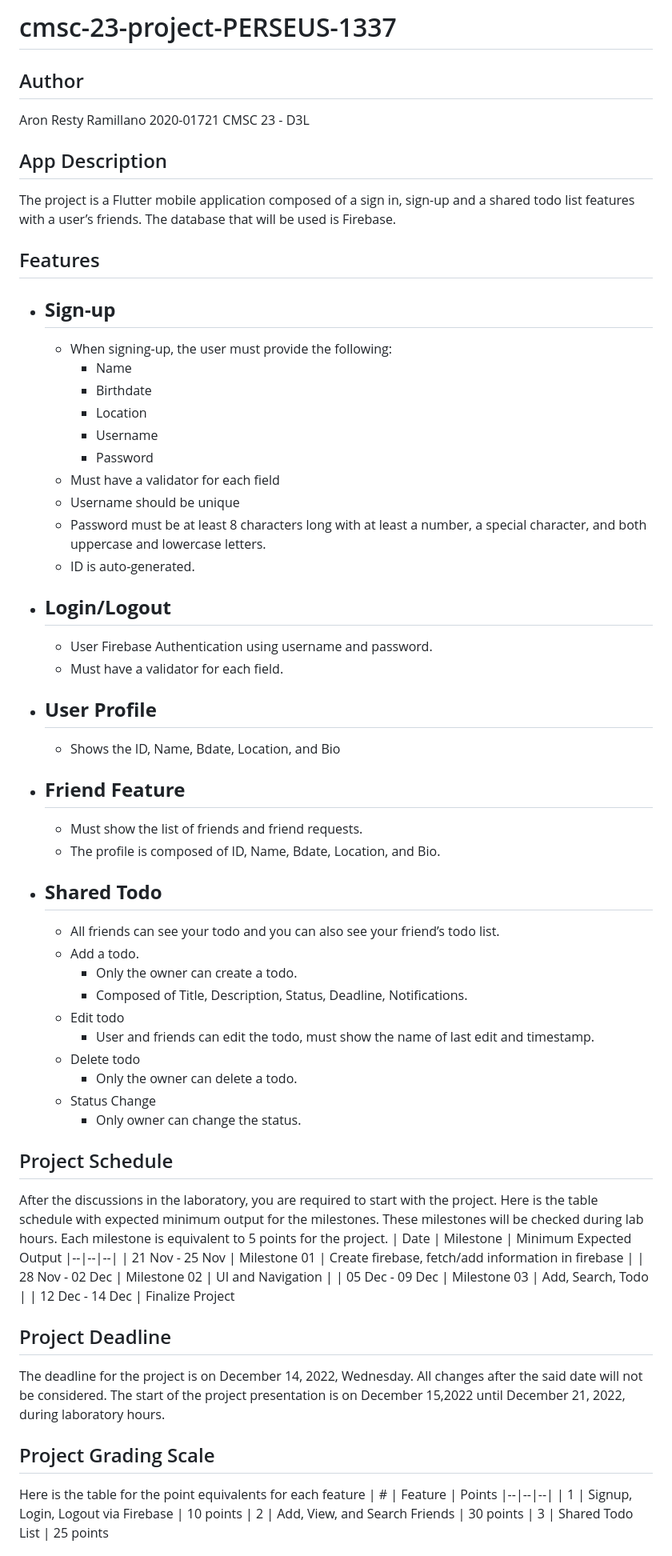
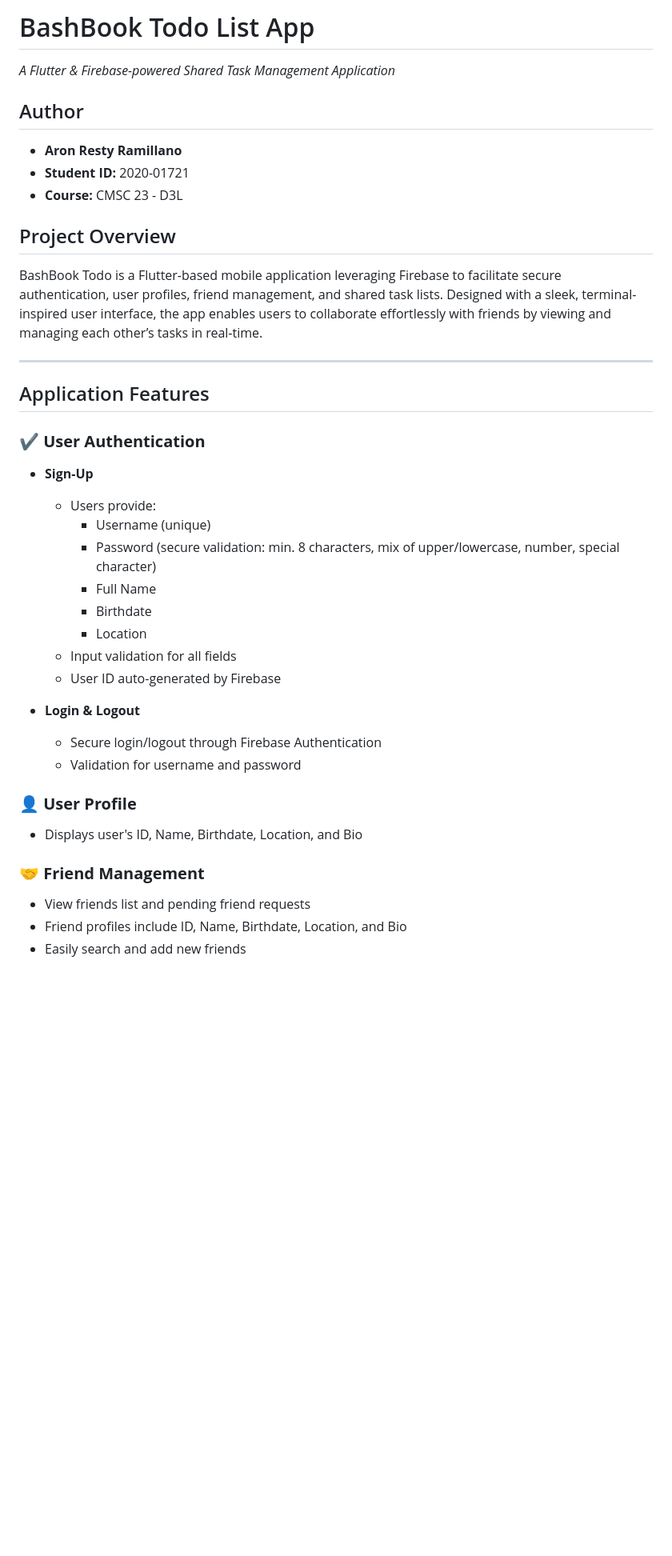
Before and after one commit to PERSEUS-1337/bashbook-todo-list-app, a Markdown page: README.md, the part around one of its changes. Shown at 80% size. Rendered like a GitHub page; blank space fills up the shorter version.

```diff
--- a/README.md
+++ b/README.md
@@ -1,70 +1,38 @@
-# cmsc-23-project-PERSEUS-1337
+# BashBook Todo List App
+*A Flutter & Firebase-powered Shared Task Management Application*
 
 ## Author
-Aron Resty Ramillano
-2020-01721
-CMSC 23 - D3L
+- **Aron Resty Ramillano**
+- **Student ID:** 2020-01721
+- **Course:** CMSC 23 - D3L
 
-## App Description
-The project is a Flutter mobile application composed of a sign in, sign-up and a shared todo list features with a user’s friends. The database that will be used is Firebase.
+## Project Overview
+BashBook Todo is a Flutter-based mobile application leveraging Firebase to facilitate secure authentication, user profiles, friend management, and shared task lists. Designed with a sleek, terminal-inspired user interface, the app enables users to collaborate effortlessly with friends by viewing and managing each other’s tasks in real-time.
 
-## Features
+---
 
- - **Sign-up**
-	 -
-	 - When signing-up, the user must provide the following:
-		 - Name
-		 - Birthdate
-		 - Location
-		 - Username
-		 - Password
-	 - Must have a validator for each field
-	 - Username should be unique
-	 - Password must be at least 8 characters long with at least a number, a special character, and both uppercase and lowercase letters.
-	 - ID is auto-generated.
- - **Login/Logout**
-	 -
-	 - User Firebase Authentication using username and password.
-	 - Must have a validator for each field.
-- **User Profile**
-	-
-	- Shows the ID, Name, Bdate, Location, and Bio
- - **Friend Feature**
-	 -
-	 - Must show the list of friends and friend requests.
-	 - The profile is composed of ID, Name, Bdate, Location, and Bio.
+## Application Features
 
- - **Shared Todo**
-	 -
-	 - All friends can see your todo and you can also see your friend’s todo list.
-	 - Add a todo.
-		 - Only the owner can create a todo.
-		 - Composed of Title, Description, Status, Deadline, Notifications.
-	 - Edit todo
-		 - User and friends can edit the todo, must show the name of last edit and timestamp.
-	 - Delete todo
-		 - Only the owner can delete a todo.
-	 - Status Change
-		 - Only owner can change the status.
+### ✔️ **User Authentication**
+- **Sign-Up**
+  - Users provide:
+    - Username (unique)
+    - Password (secure validation: min. 8 characters, mix of upper/lowercase, number, special character)
+    - Full Name
+    - Birthdate
+    - Location
+  - Input validation for all fields
+  - User ID auto-generated by Firebase
 
-## Project Schedule
-After the discussions in the laboratory, you are required to start with the project. Here is the table schedule with expected minimum output for the milestones. These milestones will be checked during lab hours. Each milestone is equivalent to 5 points for the project.
-| Date | Milestone | Minimum Expected Output
-|--|--|--|
-| 21 Nov - 25 Nov | Milestone 01 | Create firebase, fetch/add information in firebase |
-| 28 Nov - 02 Dec | Milestone 02 | UI and Navigation |
-| 05 Dec - 09 Dec | Milestone 03 | Add, Search, Todo |
-| 12 Dec - 14 Dec | Finalize Project
+- **Login & Logout**
+  - Secure login/logout through Firebase Authentication
+  - Validation for username and password
 
-## Project Deadline
-The deadline for the project is on December 14, 2022, Wednesday. All changes after the said date will not be considered.
-The start of the project presentation is on December 15,2022 until December 21, 2022, during laboratory hours.
+### 👤 **User Profile**
+- Displays user's ID, Name, Birthdate, Location, and Bio
 
-## Project Grading Scale
-Here is the table for the point equivalents for each feature
-| # | Feature | Points
-|--|--|--|
-| 1 | Signup, Login, Logout via Firebase | 10 points
-| 2 | Add, View, and Search Friends | 30 points
-| 3 | Shared Todo List | 25 points
+### 🤝 **Friend Management**
+- View friends list and pending friend requests
+- Friend profiles include ID, Name, Birthdate, Location, and Bio
+- Easily search and add new friends
 
```
Also changed, not shown: other parts of README.md (+96 -40 lines).
